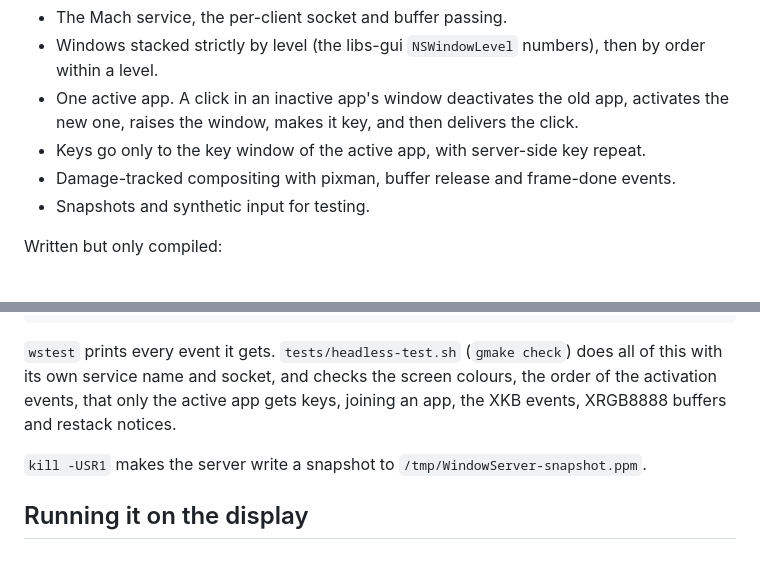
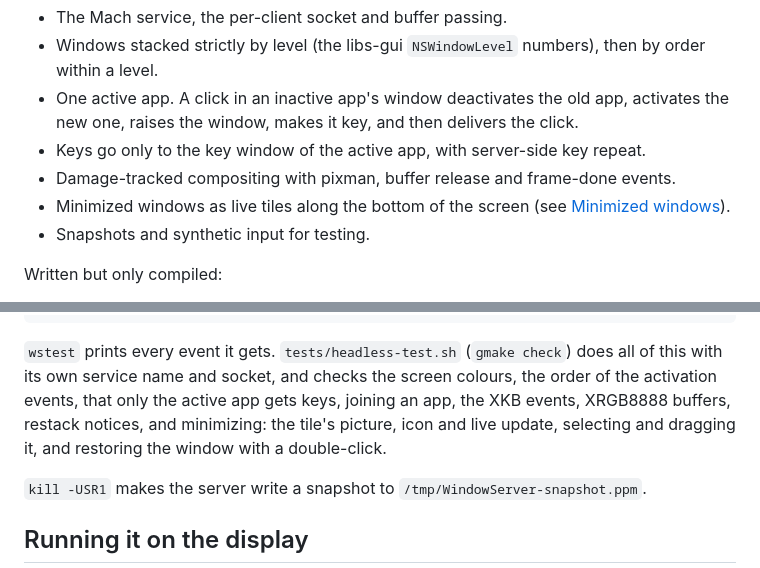
Before and after one commit to nextbsd/apps-windowserver, a Markdown page: README.md, 2 parts joined by grey strips. Drawn GitHub-style.

````diff
--- a/README.md
+++ b/README.md
@@ -59,6 +59,7 @@ What works, tested headless:
 - One active app. A click in an inactive app's window deactivates the old app, activates the new one, raises the window, makes it key, and then delivers the click.
 - Keys go only to the key window of the active app, with server-side key repeat.
 - Damage-tracked compositing with pixman, buffer release and frame-done events.
+- Minimized windows as live tiles along the bottom of the screen (see [Minimized windows](#minimized-windows)).
 - Snapshots and synthetic input for testing.
 
 Written but only compiled:
@@ -105,7 +106,7 @@ build/wsctl key a              # type "a" into the active app
 build/wsctl snapshot out.ppm   # save the screen
 ```
 
-`wstest` prints every event it gets. `tests/headless-test.sh` (`gmake check`) does all of this with its own service name and socket, and checks the screen colours, the order of the activation events, that only the active app gets keys, joining an app, the XKB events, XRGB8888 buffers and restack notices.
+`wstest` prints every event it gets. `tests/headless-test.sh` (`gmake check`) does all of this with its own service name and socket, and checks the screen colours, the order of the activation events, that only the active app gets keys, joining an app, the XKB events, XRGB8888 buffers, restack notices, and minimizing: the tile's picture, icon and live update, selecting and dragging it, and restoring the window with a double-click.
 
 `kill -USR1` makes the server write a snapshot to `/tmp/WindowServer-snapshot.ppm`.
 
````
Also changed, not shown: other parts of README.md (+20 -0 lines), docs/minimize-tiles.png (added), 18 other files.
